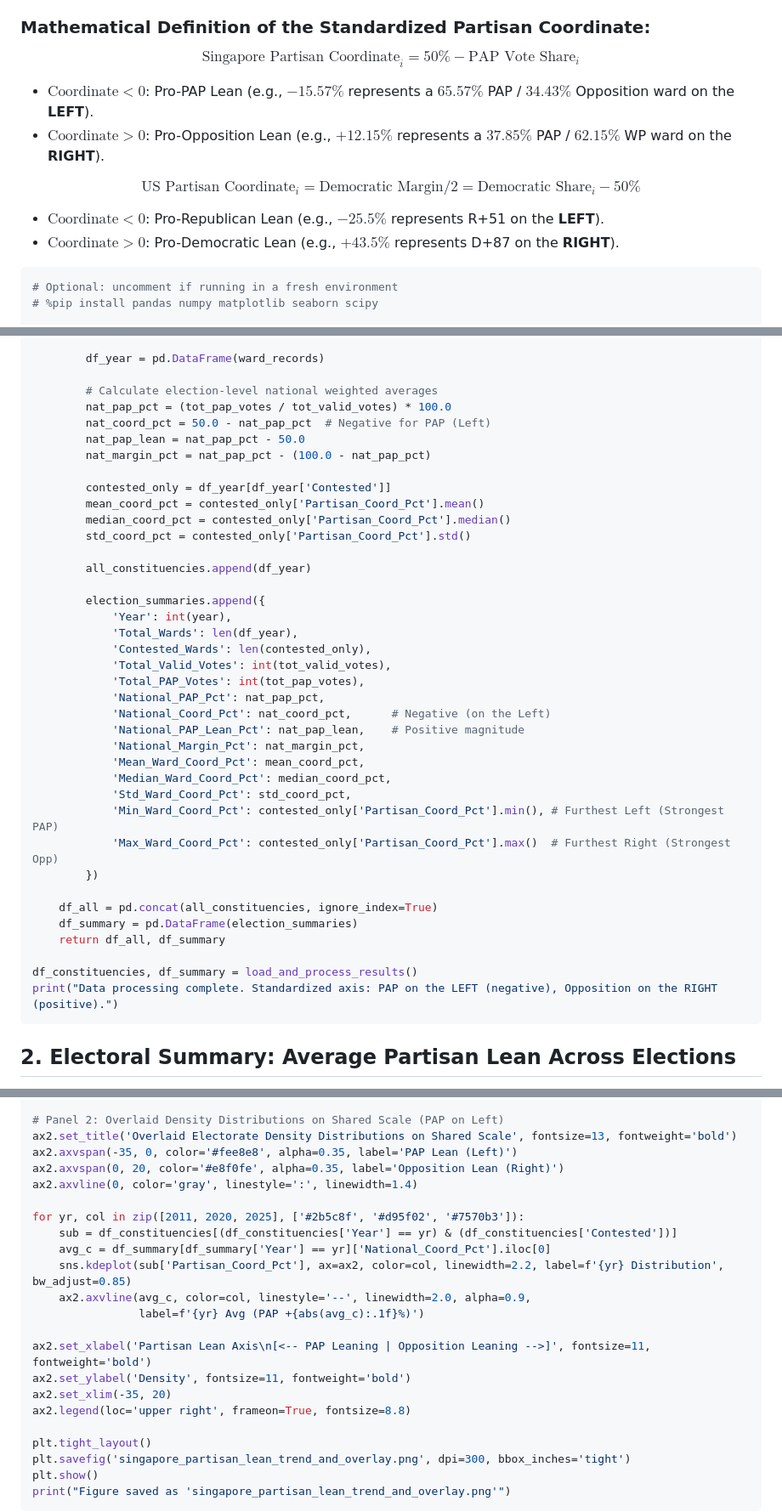
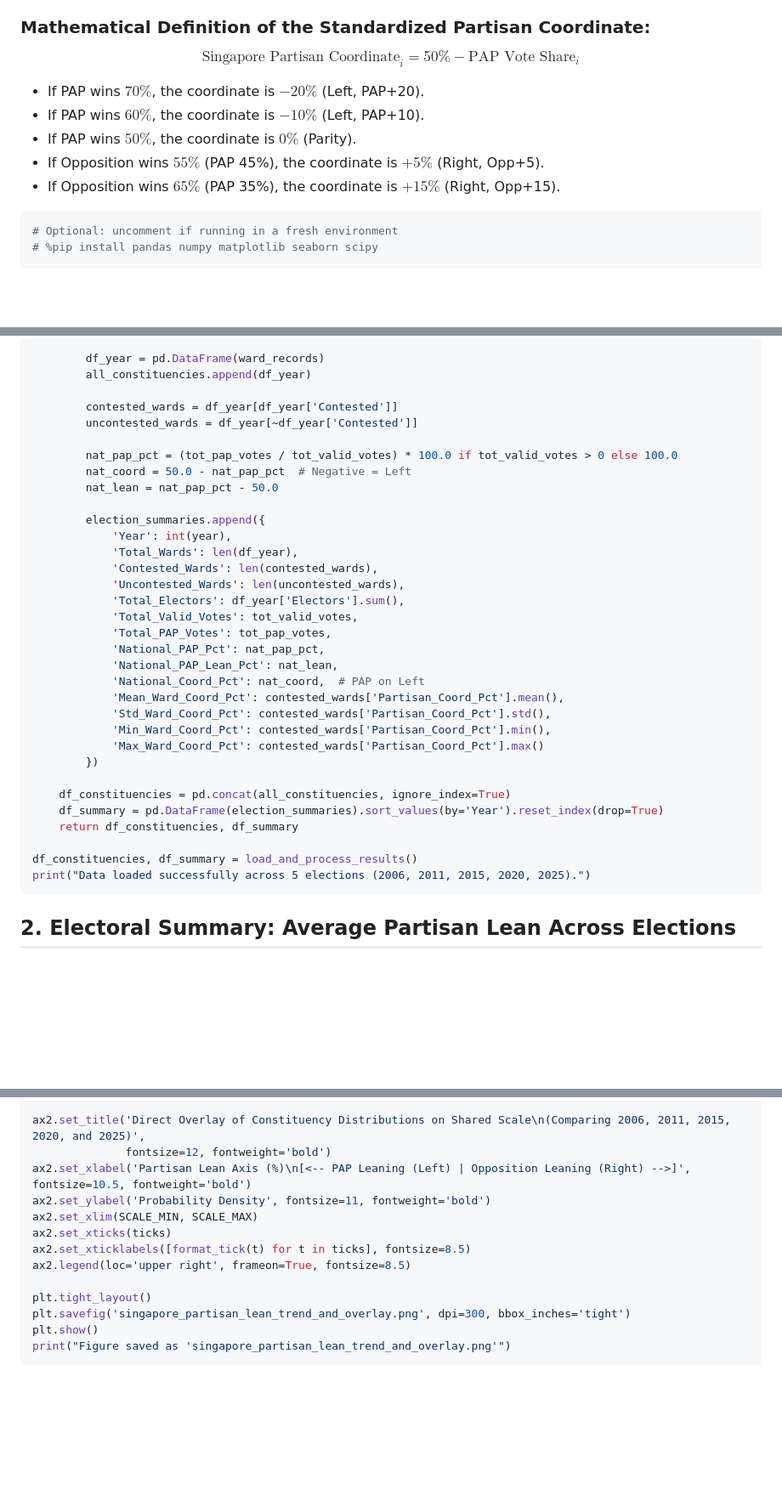
Before and after one commit to reubenwxw/-2026-US-Election-vs-Singapore, a Markdown page: README.md, 3 parts joined by grey strips. Shown at 85% size. Drawn GitHub-style; blank space fills up the shorter version.

````diff
--- a/README.md
+++ b/README.md
@@ -23,12 +23,12 @@ In this comparative study, we establish a standardized **bipolar electoral axis*
 
 ### Mathematical Definition of the Standardized Partisan Coordinate:
 $$\text{Singapore Partisan Coordinate}_i = 50\% - \text{PAP Vote Share}_i$$
-- $\text{Coordinate} < 0$: Pro-PAP Lean (e.g., $-15.57\%$ represents a $65.57\%$ PAP / $34.43\%$ Opposition ward on the **LEFT**).
-- $\text{Coordinate} > 0$: Pro-Opposition Lean (e.g., $+12.15\%$ represents a $37.85\%$ PAP / $62.15\%$ WP ward on the **RIGHT**).
 
-$$\text{US Partisan Coordinate}_i = \text{Democratic Margin} / 2 = \text{Democratic Share}_i - 50\%$$
-- $\text{Coordinate} < 0$: Pro-Republican Lean (e.g., $-25.5\%$ represents R+51 on the **LEFT**).
-- $\text{Coordinate} > 0$: Pro-Democratic Lean (e.g., $+43.5\%$ represents D+87 on the **RIGHT**).
+- If PAP wins **$70\%$**, the coordinate is **$-20\%$** (Left, PAP+20).
+- If PAP wins **$60\%$**, the coordinate is **$-10\%$** (Left, PAP+10).
+- If PAP wins **$50\%$**, the coordinate is **$0\%$** (Parity).
+- If Opposition wins **$55\%$** (PAP 45%), the coordinate is **$+5\%$** (Right, Opp+5).
+- If Opposition wins **$65\%$** (PAP 35%), the coordinate is **$+15\%$** (Right, Opp+15).
 
 ```python
 # Optional: uncomment if running in a fresh environment
@@ -145,43 +144,38 @@ def load_and_process_results():
             })
 
         df_year = pd.DataFrame(ward_records)
+        all_constituencies.append(df_year)
 
-        # Calculate election-level national weighted averages
-        nat_pap_pct = (tot_pap_votes / tot_valid_votes) * 100.0
-        nat_coord_pct = 50.0 - nat_pap_pct  # Negative for PAP (Left)
-        nat_pap_lean = nat_pap_pct - 50.0
-        nat_margin_pct = nat_pap_pct - (100.0 - nat_pap_pct)
+        contested_wards = df_year[df_year['Contested']]
+        uncontested_wards = df_year[~df_year['Contested']]
 
-        contested_only = df_year[df_year['Contested']]
-        mean_coord_pct = contested_only['Partisan_Coord_Pct'].mean()
-        median_coord_pct = contested_only['Partisan_Coord_Pct'].median()
-        std_coord_pct = contested_only['Partisan_Coord_Pct'].std()
-
-        all_constituencies.append(df_year)
+        nat_pap_pct = (tot_pap_votes / tot_valid_votes) * 100.0 if tot_valid_votes > 0 else 100.0
+        nat_coord = 50.0 - nat_pap_pct  # Negative = Left
+        nat_lean = nat_pap_pct - 50.0
 
         election_summaries.append({
             'Year': int(year),
             'Total_Wards': len(df_year),
-            'Contested_Wards': len(contested_only),
-            'Total_Valid_Votes': int(tot_valid_votes),
-            'Total_PAP_Votes': int(tot_pap_votes),
+            'Contested_Wards': len(contested_wards),
+            'Uncontested_Wards': len(uncontested_wards),
+            'Total_Electors': df_year['Electors'].sum(),
+            'Total_Valid_Votes': tot_valid_votes,
+            'Total_PAP_Votes': tot_pap_votes,
             'National_PAP_Pct': nat_pap_pct,
-            'National_Coord_Pct': nat_coord_pct,      # Negative (on the Left)
-            'National_PAP_Lean_Pct': nat_pap_lean,    # Positive magnitude
-            'National_Margin_Pct': nat_margin_pct,
-            'Mean_Ward_Coord_Pct': mean_coord_pct,
-            'Median_Ward_Coord_Pct': median_coord_pct,
-            'Std_Ward_Coord_Pct': std_coord_pct,
-            'Min_Ward_Coord_Pct': contested_only['Partisan_Coord_Pct'].min(), # Furthest Left (Strongest PAP)
-            'Max_Ward_Coord_Pct': contested_only['Partisan_Coord_Pct'].max()  # Furthest Right (Strongest Opp)
+            'National_PAP_Lean_Pct': nat_lean,
+            'National_Coord_Pct': nat_coord,  # PAP on Left
+            'Mean_Ward_Coord_Pct': contested_wards['Partisan_Coord_Pct'].mean(),
+            'Std_Ward_Coord_Pct': contested_wards['Partisan_Coord_Pct'].std(),
+            'Min_Ward_Coord_Pct': contested_wards['Partisan_Coord_Pct'].min(),
+            'Max_Ward_Coord_Pct': contested_wards['Partisan_Coord_Pct'].max()
         })
 
-    df_all = pd.concat(all_constituencies, ignore_index=True)
-    df_summary = pd.DataFrame(election_summaries)
-    return df_all, df_summary
+    df_constituencies = pd.concat(all_constituencies, ignore_index=True)
+    df_summary = pd.DataFrame(election_summaries).sort_values(by='Year').reset_index(drop=True)
+    return df_constituencies, df_summary
 
 df_constituencies, df_summary = load_and_process_results()
-print("Data processing complete. Standardized axis: PAP on the LEFT (negative), Opposition on the RIGHT (positive).")
+print("Data loaded successfully across 5 elections (2006, 2011, 2015, 2020, 2025).")
 ```
 
 ## 2. Electoral Summary: Average Partisan Lean Across Elections
@@ -346,21 +342,12 @@ ax1.legend(loc='upper right', frameon=True)
 
-# Panel 2: Overlaid Density Distributions on Shared Scale (PAP on Left)
-ax2.set_title('Overlaid Electorate Density Distributions on Shared Scale', fontsize=13, fontweight='bold')
-ax2.axvspan(-35, 0, color='#fee8e8', alpha=0.35, label='PAP Lean (Left)')
-ax2.axvspan(0, 20, color='#e8f0fe', alpha=0.35, label='Opposition Lean (Right)')
-ax2.axvline(0, color='gray', linestyle=':', linewidth=1.4)
-
-for yr, col in zip([2011, 2020, 2025], ['#2b5c8f', '#d95f02', '#7570b3']):
-    sub = df_constituencies[(df_constituencies['Year'] == yr) & (df_constituencies['Contested'])]
-    avg_c = df_summary[df_summary['Year'] == yr]['National_Coord_Pct'].iloc[0]
-    sns.kdeplot(sub['Partisan_Coord_Pct'], ax=ax2, color=col, linewidth=2.2, label=f'{yr} Distribution', bw_adjust=0.85)
-    ax2.axvline(avg_c, color=col, linestyle='--', linewidth=2.0, alpha=0.9,
-                label=f'{yr} Avg (PAP +{abs(avg_c):.1f}%)')
-
-ax2.set_xlabel('Partisan Lean Axis\n[<-- PAP Leaning | Opposition Leaning -->]', fontsize=11, fontweight='bold')
-ax2.set_ylabel('Density', fontsize=11, fontweight='bold')
-ax2.set_xlim(-35, 20)
-ax2.legend(loc='upper right', frameon=True, fontsize=8.8)
+ax2.set_title('Direct Overlay of Constituency Distributions on Shared Scale\n(Comparing 2006, 2011, 2015, 2020, and 2025)',
+              fontsize=12, fontweight='bold')
+ax2.set_xlabel('Partisan Lean Axis (%)\n[<-- PAP Leaning (Left) | Opposition Leaning (Right) -->]', fontsize=10.5, fontweight='bold')
+ax2.set_ylabel('Probability Density', fontsize=11, fontweight='bold')
+ax2.set_xlim(SCALE_MIN, SCALE_MAX)
+ax2.set_xticks(ticks)
+ax2.set_xticklabels([format_tick(t) for t in ticks], fontsize=8.5)
+ax2.legend(loc='upper right', frameon=True, fontsize=8.5)
 
 plt.tight_layout()
 plt.savefig('singapore_partisan_lean_trend_and_overlay.png', dpi=300, bbox_inches='tight')
````
Also changed, not shown: other parts of README.md (+207 -122 lines), dummymandering_seats_votes_curves.png, singapore_cracking_cascade.png, singapore_partisan_lean_same_scale.png, 6 other files.
